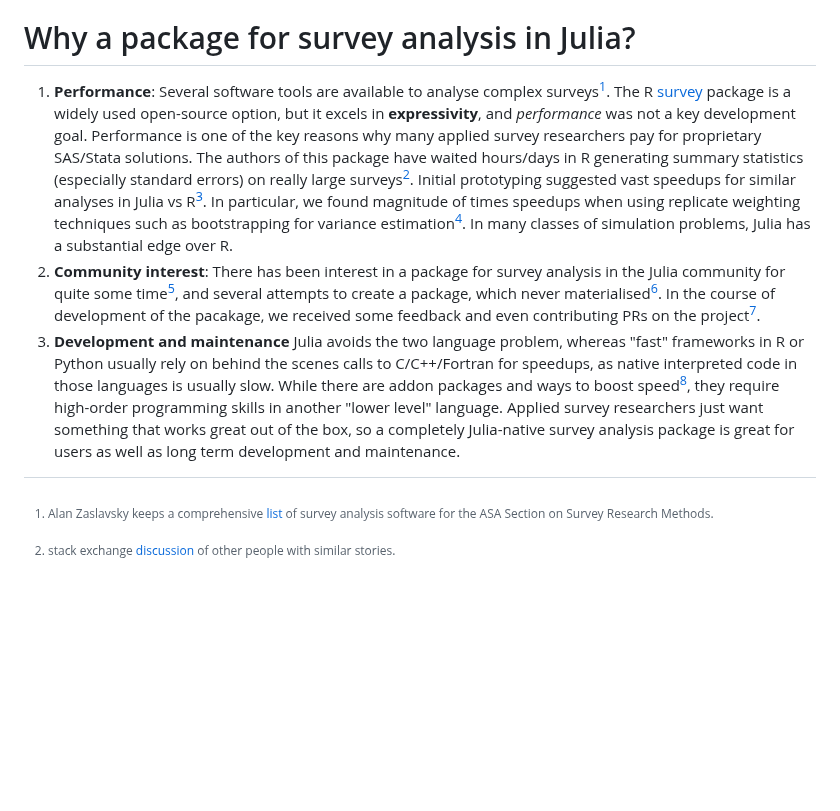
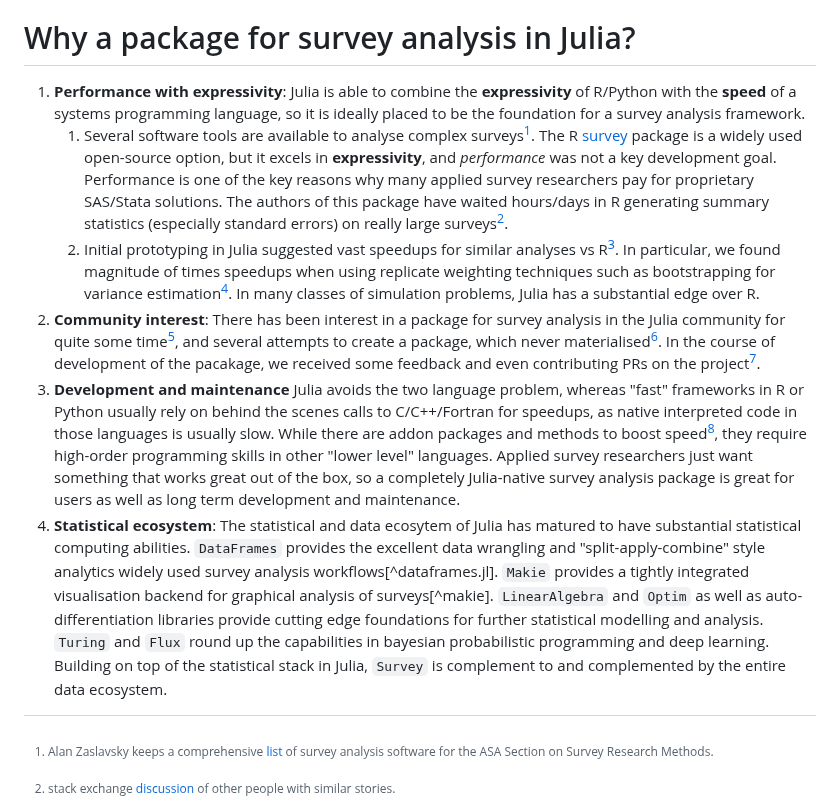
Before and after one commit to xKDR/Survey.jl, a Markdown page: docs/src/discourse.md, the part around the change. Drawn GitHub-style; blank space fills up the shorter version.

Commit message:
update index.md

```diff
--- a/docs/src/discourse.md
+++ b/docs/src/discourse.md
@@ -36,9 +36,12 @@ GitHub - [xKDR/Survey.jl: Analysis of Complex Surveys](https://github.com/xKDR/S
 - Support for [imputing missing data](https://stat.ethz.ch/CRAN/web/packages/mitools/index.html)
 
 # Why a package for survey analysis in Julia?
-1. **Performance**: Several software tools are available to analyse complex surveys[^list_packages]. The R [survey](https://r-survey.r-forge.r-project.org/survey/) package is a widely used open-source option, but it excels in **expressivity**, and *performance* was not a key development goal. Performance is one of the key reasons why many applied survey researchers pay for proprietary SAS/Stata solutions. The authors of this package have waited hours/days in R generating summary statistics (especially standard errors) on really large surveys[^stackexchangepost]. Initial prototyping suggested vast speedups for similar analyses in Julia vs R[^julicon_clip]. In particular, we found magnitude of times speedups when using replicate weighting techniques such as bootstrapping for variance estimation[^faster]. In many classes of simulation problems, Julia has a substantial edge over R.
+1. **Performance with expressivity**: Julia is able to combine the **expressivity** of R/Python with the **speed** of a systems programming language, so it is ideally placed to be the foundation for a survey analysis framework.
+   1. Several software tools are available to analyse complex surveys[^list_packages]. The R [survey](https://r-survey.r-forge.r-project.org/survey/) package is a widely used open-source option, but it excels in **expressivity**, and *performance* was not a key development goal. Performance is one of the key reasons why many applied survey researchers pay for proprietary SAS/Stata solutions. The authors of this package have waited hours/days in R generating summary statistics (especially standard errors) on really large surveys[^stackexchangepost].
+   2. Initial prototyping in Julia suggested vast speedups for similar analyses vs R[^julicon_clip]. In particular, we found magnitude of times speedups when using replicate weighting techniques such as bootstrapping for variance estimation[^faster]. In many classes of simulation problems, Julia has a substantial edge over R.
 2. **Community interest**: There has been interest in a package for survey analysis in the Julia community for quite some time[^2], and several attempts to create a package, which never materialised[^3]. In the course of development of the pacakage, we received some feedback and even contributing PRs on the project[^community].
-3. **Development and maintenance** Julia avoids the two language problem, whereas "fast" frameworks in R or Python usually rely on behind the scenes calls to C/C++/Fortran for speedups, as native interpreted code in those languages is usually slow. While there are addon packages and ways to boost speed[^bschneider], they require high-order programming skills in another "lower level" language. Applied survey researchers just want something that works great out of the box, so a completely Julia-native survey analysis package is great for users as well as long term development and maintenance.
+3. **Development and maintenance** Julia avoids the two language problem, whereas "fast" frameworks in R or Python usually rely on behind the scenes calls to C/C++/Fortran for speedups, as native interpreted code in those languages is usually slow. While there are addon packages and methods to boost speed[^bschneider], they require high-order programming skills in other "lower level" languages. Applied survey researchers just want something that works great out of the box, so a completely Julia-native survey analysis package is great for users as well as long term development and maintenance.
+4. **Statistical ecosystem**: The statistical and data ecosytem of Julia has matured to have substantial statistical computing abilities. `DataFrames` provides the excellent data wrangling and "split-apply-combine" style analytics widely used survey analysis workflows[^dataframes.jl]. `Makie` provides a tightly integrated visualisation backend for graphical analysis of surveys[^makie]. `LinearAlgebra` and `Optim` as well as auto-differentiation libraries provide cutting edge foundations for further statistical modelling and analysis. `Turing` and `Flux` round up the capabilities in bayesian probabilistic programming and deep learning. Building on top of the statistical stack in Julia, `Survey` is complement to and complemented by the entire data ecosystem.
 
 [^julicon_clip]: Survey.jl [clip](https://youtu.be/RY7SSfyNl9o) from Julia Statistics Symposium, JuliaCon 2022
 [^community]: discussion on discourse posts in [August](https://discourse.julialang.org/t/suggestions-for-the-design-of-survey-jl/86381) and [April](https://discourse.julialang.org/t/pushing-julia-statistics-development/80111) 2022.
```
Also changed, not shown: 1 other file.
